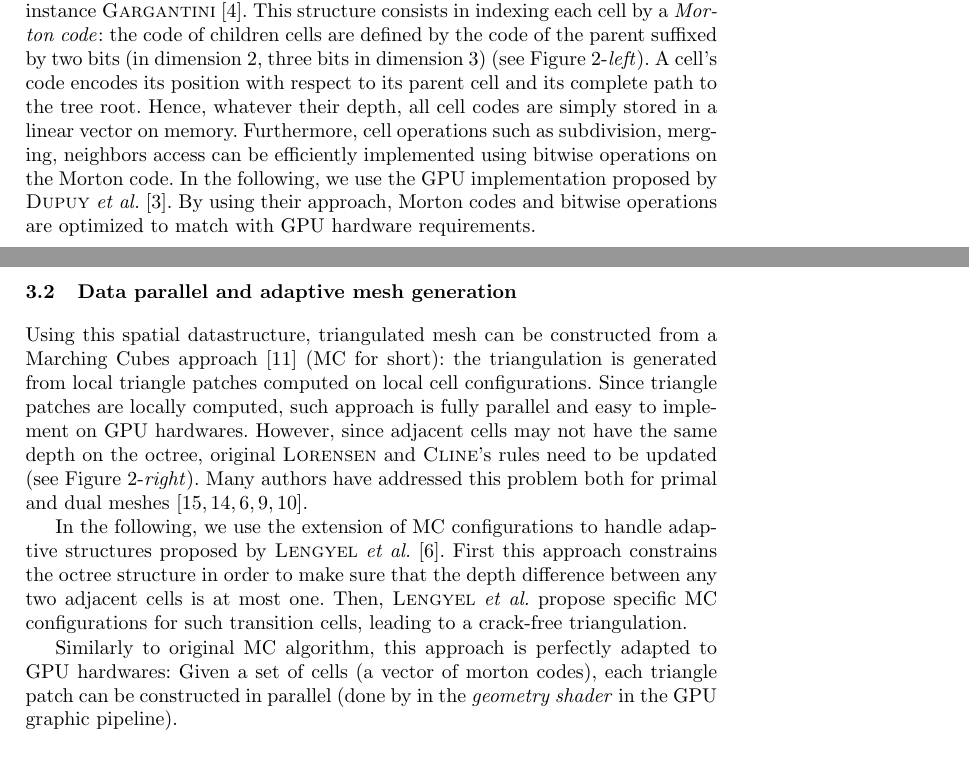
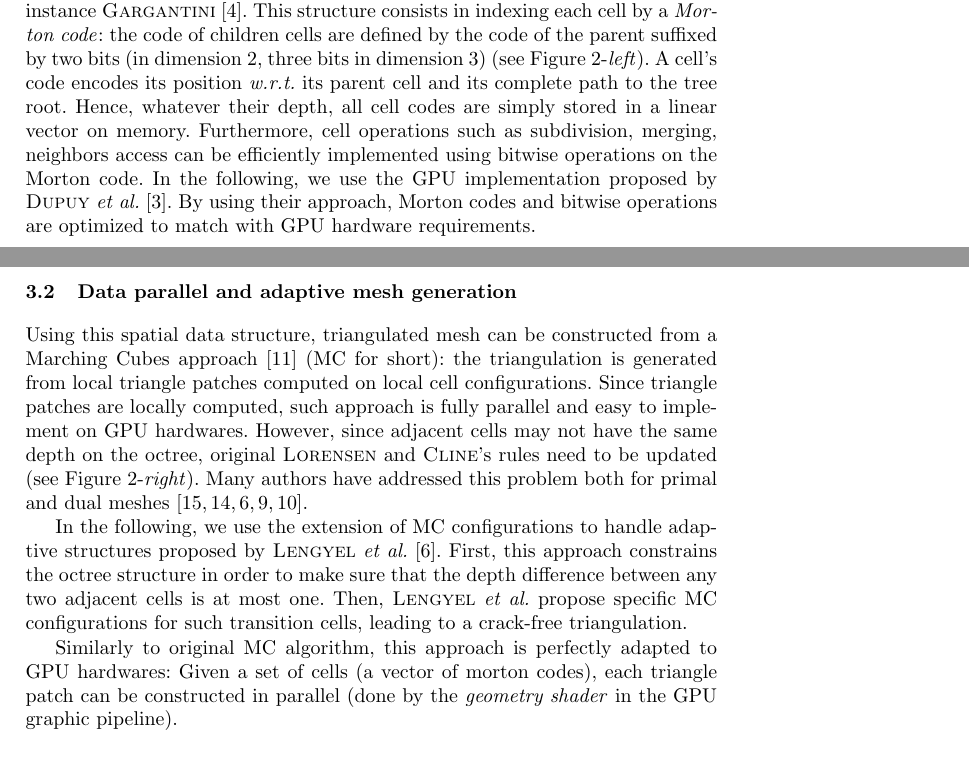
Before and after one commit to dcoeurjo/ICTV, a LaTeX paper (latex/article.tex): two parts of pages 5 and 6 of 13, joined at a grey line, cut so that both start at the same text. Compiled offline with pdfLaTeX.

Commit message:
minor edit

```diff
--- a/latex/article.tex
+++ b/latex/article.tex
@@ -358,7 +358,7 @@ represent classical quadtree/octree trees, see for instance
 indexing each cell by a \emph{Morton code}: the code of children cells are
 defined by the code of the parent suffixed by two bits (in dimension 2, three
 bits in dimension 3) (see Figure \ref{fig_quadtree_partitionning}-\emph{left}).
-A cell's code encodes its position with respect to its parent cell and its
+A cell's code encodes its position \wrt its parent cell and its
 complete path to the tree root. Hence, whatever their depth, all cell codes are
 simply stored in a linear vector on memory. Furthermore, cell operations such as
 subdivision, merging, neighbors access can be efficiently implemented using
@@ -369,7 +369,7 @@ with GPU hardware requirements.
 
 \subsection{Data parallel and adaptive mesh generation}
 
-Using this spatial datastructure, triangulated mesh can be constructed
+Using this spatial data structure, triangulated mesh can be constructed
 from a Marching Cubes approach \cite{lorensen1987marching} (MC for short): the
 triangulation is generated from local triangle patches computed on
 local cell configurations. Since triangle patches are locally
@@ -381,7 +381,7 @@ dual meshes
 \cite{shu1995adaptive,schaefer2004dual,lengyel2010voxel,DBLP:journals/cgf/LewinerMPPL10,DBLP:journals/cvgip/LobelloDD14}.
 
 In the following, we use the extension of MC configurations to handle
-adaptive structures proposed by \textsc{Lengyel} \emph{et al.}~\cite{lengyel2010voxel}. First this approach constrains the octree
+adaptive structures proposed by \textsc{Lengyel} \emph{et al.}~\cite{lengyel2010voxel}. First, this approach constrains the octree
 structure in order to make sure that the depth difference between any
 two adjacent cells is at most one. Then, \textsc{Lengyel} \emph{et al.} propose
 specific MC configurations for such transition cells,  leading to a
@@ -390,7 +390,7 @@ crack-free triangulation.
 Similarly to original MC algorithm, this approach is perfectly adapted
 to GPU hardwares: Given a set of cells (a vector of morton codes),
 each triangle patch can be constructed in parallel (done by
-in the \emph{geometry shader} in the GPU graphic pipeline).
+the \emph{geometry shader} in the GPU graphic pipeline).
 
 \subsection{Level of Details Criteria and Temporal Updates}
 
```
